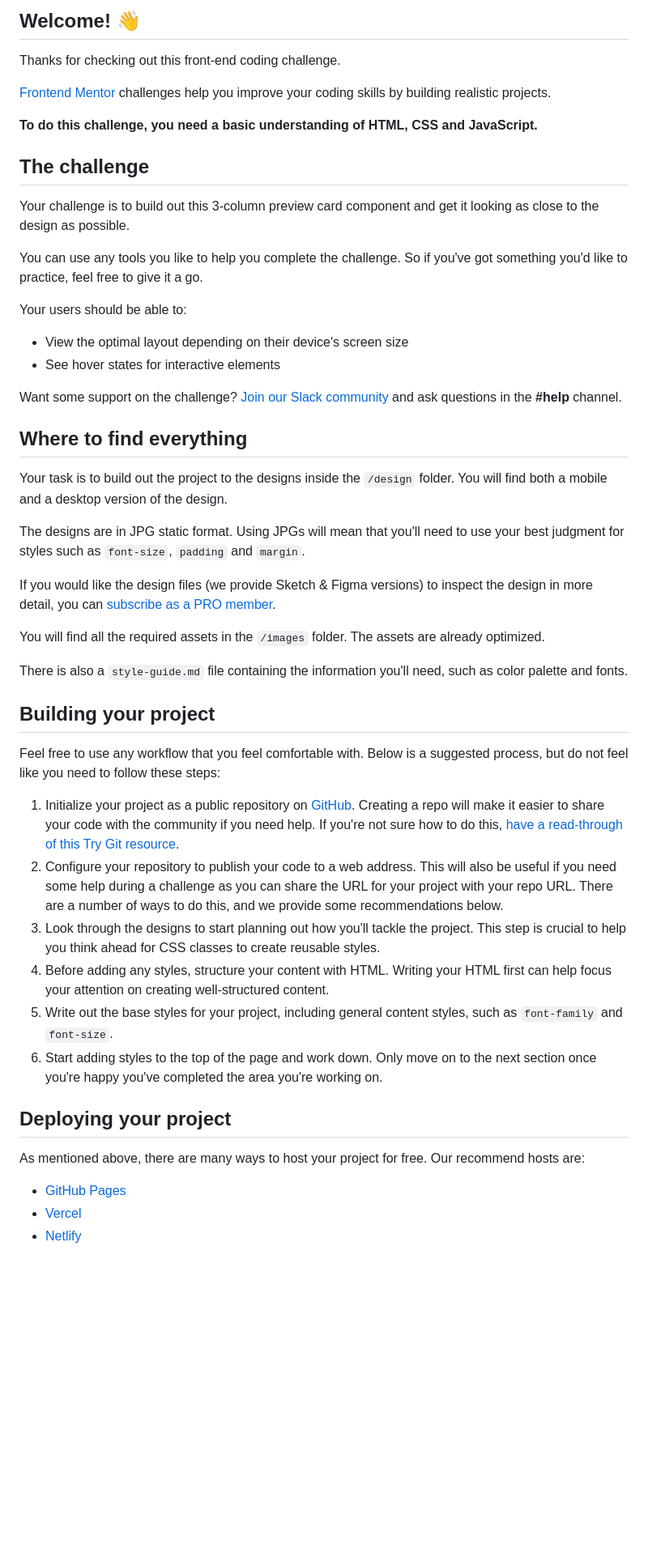
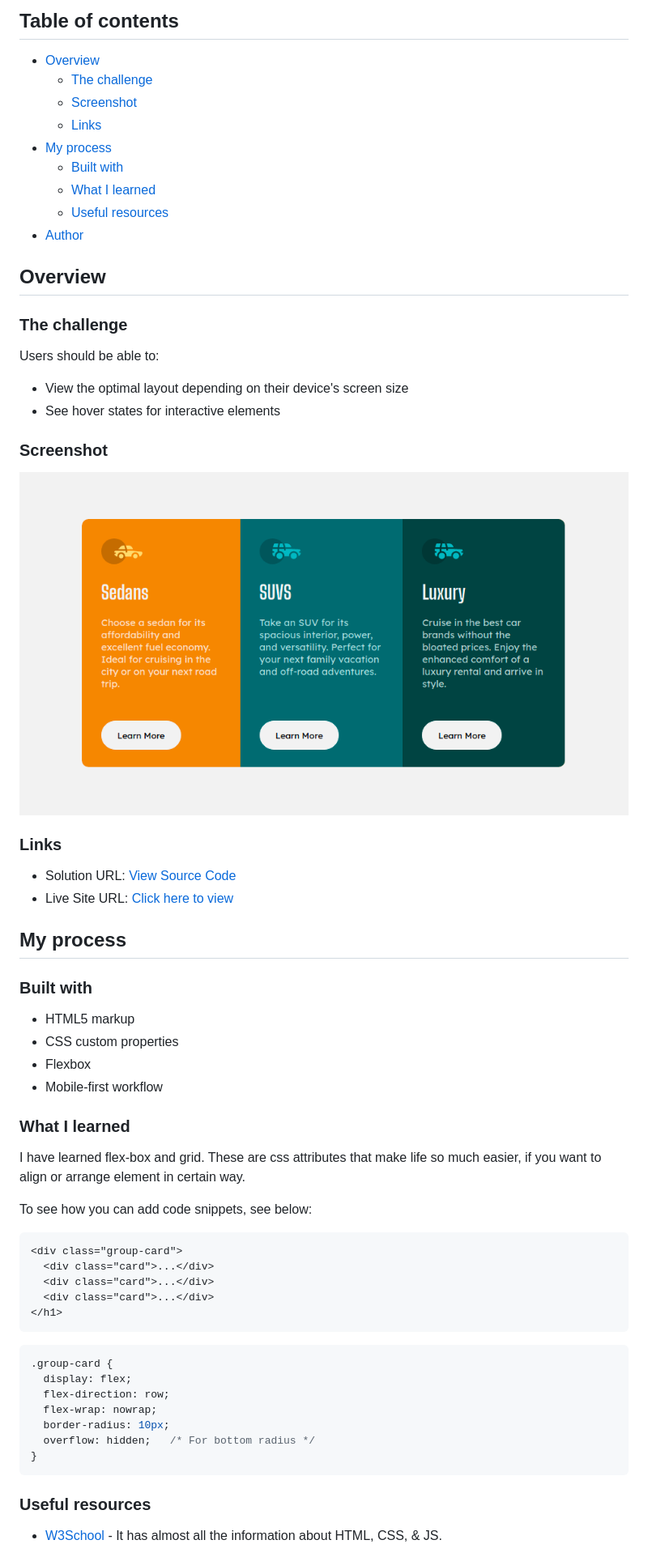
Before and after one commit to Sushil333/frontend-mentor, a Markdown page: 3-column-preview-card-component-main/README.md, the part around the change printed below. Shown: that part at 81% size. Drawn GitHub-style; pictures changed too: 3-column-preview-card-component-main/screenshot.jpg (added); blank space fills up the shorter version.

````diff
--- a/3-column-preview-card-component-main/README.md
+++ b/3-column-preview-card-component-main/README.md
@@ -4,53 +4,67 @@
 
-## Welcome! 👋
+## Table of contents
 
-Thanks for checking out this front-end coding challenge.
+- [Overview](#overview)
+  - [The challenge](#the-challenge)
+  - [Screenshot](#screenshot)
+  - [Links](#links)
+- [My process](#my-process)
+  - [Built with](#built-with)
+  - [What I learned](#what-i-learned)
+  - [Useful resources](#useful-resources)
+- [Author](#author)
 
-[Frontend Mentor](https://www.frontendmentor.io) challenges help you improve your coding skills by building realistic projects.
+## Overview
 
-**To do this challenge, you need a basic understanding of HTML, CSS and JavaScript.**
+### The challenge
 
-## The challenge
-
-Your challenge is to build out this 3-column preview card component and get it looking as close to the design as possible.
-
-You can use any tools you like to help you complete the challenge. So if you've got something you'd like to practice, feel free to give it a go.
-
-Your users should be able to:
+Users should be able to:
 
 - View the optimal layout depending on their device's screen size
 - See hover states for interactive elements
 
-Want some support on the challenge? [Join our Slack community](https://www.frontendmentor.io/slack) and ask questions in the **#help** channel.
+### Screenshot
 
-## Where to find everything
+![](./screenshot.jpg)
 
-Your task is to build out the project to the designs inside the `/design` folder. You will find both a mobile and a desktop version of the design.
+### Links
 
-The designs are in JPG static format. Using JPGs will mean that you'll need to use your best judgment for styles such as `font-size`, `padding` and `margin`.
+- Solution URL: [View Source Code](https://github.com/Sushil333/frontend-mentor/tree/master/3-column-preview-card-component-main)
+- Live Site URL: [Click here to view](https://sushil333.github.io/frontend-mentor/3-column-preview-card-component-main/)
 
-If you would like the design files (we provide Sketch & Figma versions) to inspect the design in more detail, you can [subscribe as a PRO member](https://www.frontendmentor.io/pro).
+## My process
 
-You will find all the required assets in the `/images` folder. The assets are already optimized.
+### Built with
 
-There is also a `style-guide.md` file containing the information you'll need, such as color palette and fonts.
+- HTML5 markup
+- CSS custom properties
+- Flexbox
+- Mobile-first workflow
 
-## Building your project
+### What I learned
 
-Feel free to use any workflow that you feel comfortable with. Below is a suggested process, but do not feel like you need to follow these steps:
+I have learned flex-box and grid. These are css attributes that make life so much easier, if you want to align or arrange element in certain way.
 
-1. Initialize your project as a public repository on [GitHub](https://github.com/). Creating a repo will make it easier to share your code with the community if you need help. If you're not sure how to do this, [have a read-through of this Try Git resource](https://try.github.io/).
-2. Configure your repository to publish your code to a web address. This will also be useful if you need some help during a challenge as you can share the URL for your project with your repo URL. There are a number of ways to do this, and we provide some recommendations below.
-3. Look through the designs to start planning out how you'll tackle the project. This step is crucial to help you think ahead for CSS classes to create reusable styles.
-4. Before adding any styles, structure your content with HTML. Writing your HTML first can help focus your attention on creating well-structured content.
-5. Write out the base styles for your project, including general content styles, such as `font-family` and `font-size`.
-6. Start adding styles to the top of the page and work down. Only move on to the next section once you're happy you've completed the area you're working on.
+To see how you can add code snippets, see below:
 
-## Deploying your project
+```html
+<div class="group-card">
+  <div class="card">...</div>
+  <div class="card">...</div>
+  <div class="card">...</div>
+</h1>
+```
+```css
+.group-card {
+  display: flex;
+  flex-direction: row;
+  flex-wrap: nowrap;
+  border-radius: 10px;
+  overflow: hidden;   /* For bottom radius */
+}
+```
 
-As mentioned above, there are many ways to host your project for free. Our recommend hosts are:
+### Useful resources
 
-- [GitHub Pages](https://pages.github.com/)
-- [Vercel](https://vercel.com/)
-- [Netlify](https://www.netlify.com/)
+- [W3School](https://www.w3schools.com/) - It has almost all the information about HTML, CSS, & JS.
 
````
Also changed, not shown: other parts of 3-column-preview-card-component-main/README.md (+5 -37 lines), 3-column-preview-card-component-main/README-template.md (deleted, +0 -111 lines), README.md (added, +3 -0 lines), 1 other file.
